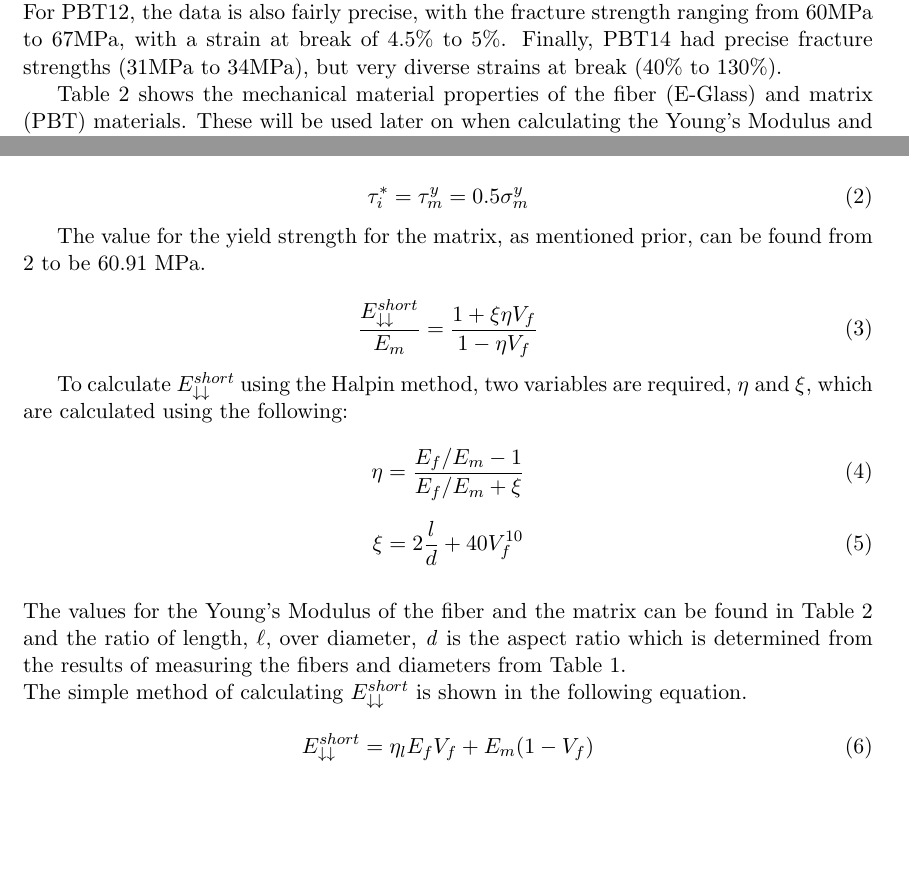
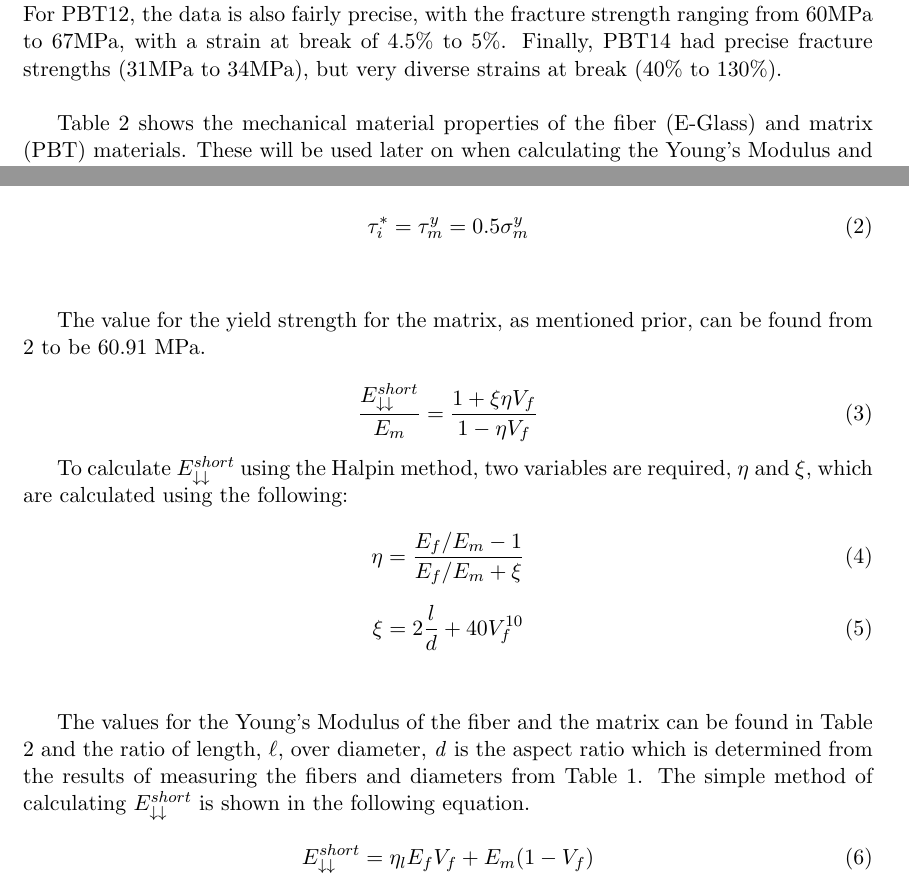
Before and after one commit to rhtlam/ME533-Report, a LaTeX document (ME533_Report.tex): two parts of pages 15 and 16 of 21, joined at a grey line, cut so that both start at the same text, the shorter picture padded with empty space. Compiled offline with pdfLaTeX.

Commit message:
Add files via upload

```diff
--- a/ME533_Report.tex
+++ b/ME533_Report.tex
@@ -240,7 +240,7 @@ The following figures show tensile tests performed for samples of PBT9, PBT11, P
 \end{figure}
 
 Observing these graphs, it is clear that the modulus is fairly consistent for each of the PBT samples, but when it comes to the fracture point, the test samples performed slightly differently. For PBT9, the fracture strength ranged from 97MPa up to 112MPa, with a strain at break of 4\% to 6\%. For PBT11, the data is more precise, with the fracture strength ranging from 110MPa to 113MPa, with a strain at break of 5\% to 6\%. For PBT12, the data is also fairly precise, with the fracture strength ranging from 60MPa to 67MPa, with a strain at break of 4.5\% to 5\%. Finally, PBT14 had precise fracture strengths (31MPa to 34MPa), but very diverse strains at break (40\% to 130\%).
-
+\singlespacing
 Table \ref{tab:MaterialValues} shows the mechanical material properties of the fiber (E-Glass) and matrix (PBT) materials. These will be used later on when calculating the Young's Modulus and Fracture Stress of the samples. The Young's Modulus for PBT is determined from Figure \ref{pbt14tensile} and the fracture strength and yield stress for PBT is obtained from observing the yield points of Figure \ref{pbt14fail}.
 
 \onehalfspacing
@@ -289,13 +290,13 @@ To calculate \(E_{\downarrow \downarrow}^{short}\) using the Halpin method, two
 \xi = 2 \frac{l}{d} +40V^{10}_f
 \end{equation}
 \\
-The values for the Young's Modulus of the fiber and the matrix can be found in Table \ref{tab:MaterialValues} and the ratio of  length, \(\ell\), over diameter, \textit{d} is the aspect ratio which is determined from the results of measuring the fibers and diameters from Table \ref{tab:MeasuredValues}.
-\\
-The simple method of calculating \(E_{\downarrow \downarrow}^{short}\) is shown in the following equation.
+
+The values for the Young's Modulus of the fiber and the matrix can be found in Table \ref{tab:MaterialValues} and the ratio of  length, \(\ell\), over diameter, \textit{d} is the aspect ratio which is determined from the results of measuring the fibers and diameters from Table \ref{tab:MeasuredValues}. The simple method of calculating \(E_{\downarrow \downarrow}^{short}\) is shown in the following equation.
 
 \begin{equation} \label{eq:simple}
 E^{short}_{\downarrow \downarrow} = \eta_l E_f V_f + E_m(1-V_f)
 \end{equation}
+\\
 
 The simple method is developed from the rule of mixtures for a unidirectional lamina and applying a length correction factor, \(\eta_l\) which is found using the following equations.
 
```
Also changed, not shown: ME533_Report.tex (6 more changed lines).
